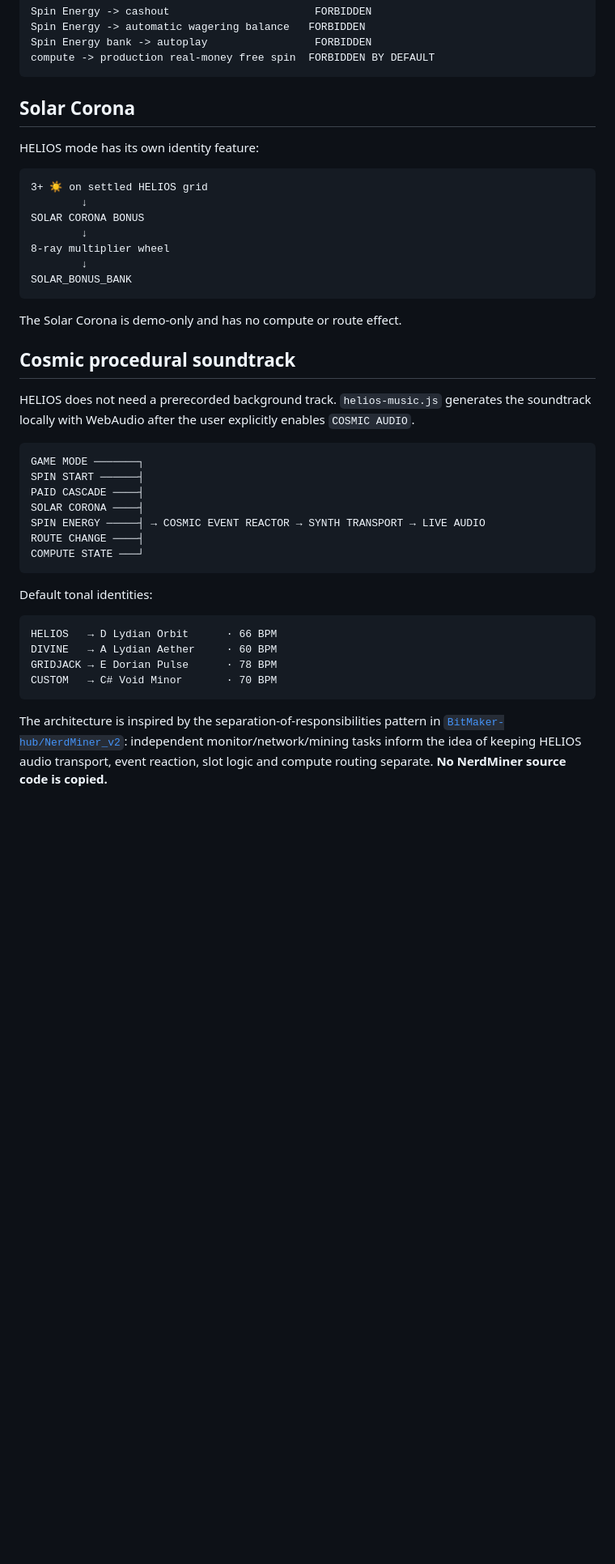
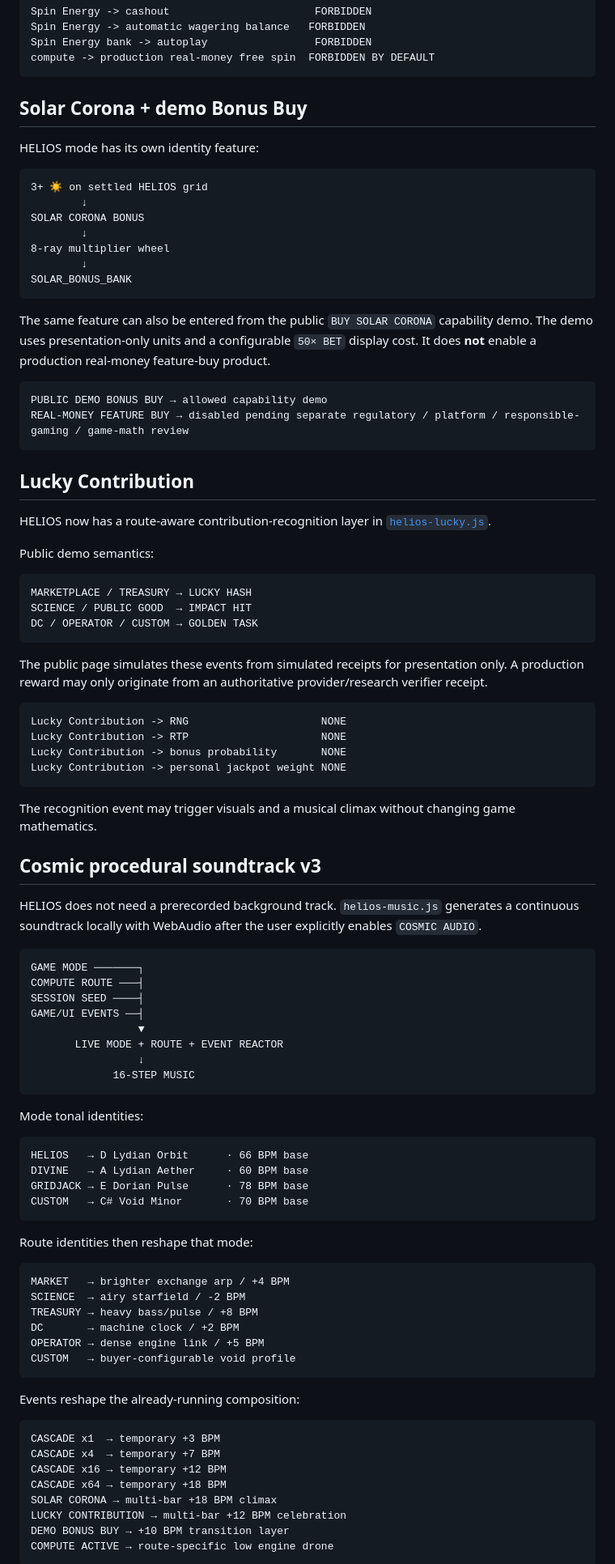
Before and after one commit to Hawkar-usls/Janus-HELIOS, a Markdown page: README.md, the part around one of its changes. Shown at 81% size. Drawn GitHub-style; blank space fills up the shorter version.

Commit message:
Update HELIOS README for v1.9 Lucky Contribution, Bonus Buy and music v3

````diff
--- a/README.md
+++ b/README.md
@@ -120,7 +136,7 @@ Spin Energy bank -> autoplay                 FORBIDDEN
 compute -> production real-money free spin  FORBIDDEN BY DEFAULT
 ```
 
-## Solar Corona
+## Solar Corona + demo Bonus Buy
 
 HELIOS mode has its own identity feature:
 
@@ -134,29 +150,81 @@ SOLAR CORONA BONUS
 SOLAR_BONUS_BANK
 ```
 
-The Solar Corona is demo-only and has no compute or route effect.
+The same feature can also be entered from the public `BUY SOLAR CORONA` capability demo. The demo uses presentation-only units and a configurable `50× BET` display cost. It does **not** enable a production real-money feature-buy product.
 
-## Cosmic procedural soundtrack
+```text
+PUBLIC DEMO BONUS BUY → allowed capability demo
+REAL-MONEY FEATURE BUY → disabled pending separate regulatory / platform / responsible-gaming / game-math review
+```
 
-HELIOS does not need a prerecorded background track. `helios-music.js` generates the soundtrack locally with WebAudio after the user explicitly enables `COSMIC AUDIO`.
+## Lucky Contribution
+
+HELIOS now has a route-aware contribution-recognition layer in [`helios-lucky.js`](helios-lucky.js).
+
+Public demo semantics:
+
+```text
+MARKETPLACE / TREASURY → LUCKY HASH
+SCIENCE / PUBLIC GOOD  → IMPACT HIT
+DC / OPERATOR / CUSTOM → GOLDEN TASK
+```
+
+The public page simulates these events from simulated receipts for presentation only. A production reward may only originate from an authoritative provider/research verifier receipt.
+
+```text
+Lucky Contribution -> RNG                     NONE
+Lucky Contribution -> RTP                     NONE
+Lucky Contribution -> bonus probability       NONE
+Lucky Contribution -> personal jackpot weight NONE
+```
+
+The recognition event may trigger visuals and a musical climax without changing game mathematics.
+
+## Cosmic procedural soundtrack v3
+
+HELIOS does not need a prerecorded background track. `helios-music.js` generates a continuous soundtrack locally with WebAudio after the user explicitly enables `COSMIC AUDIO`.
 
 ```text
 GAME MODE ───────┐
-SPIN START ──────┤
-PAID CASCADE ────┤
-SOLAR CORONA ────┤
-SPIN ENERGY ─────┤ → COSMIC EVENT REACTOR → SYNTH TRANSPORT → LIVE AUDIO
-ROUTE CHANGE ────┤
-COMPUTE STATE ───┘
+COMPUTE ROUTE ───┤
+SESSION SEED ────┤
+GAME/UI EVENTS ──┤
+                 ▼
+       LIVE MODE + ROUTE + EVENT REACTOR
+                 ↓
+             16-STEP MUSIC
 ```
 
-Default tonal identities:
+Mode tonal identities:
 
 ```text
-HELIOS   → D Lydian Orbit      · 66 BPM
-DIVINE   → A Lydian Aether     · 60 BPM
-GRIDJACK → E Dorian Pulse      · 78 BPM
-CUSTOM   → C# Void Minor       · 70 BPM
+HELIOS   → D Lydian Orbit      · 66 BPM base
+DIVINE   → A Lydian Aether     · 60 BPM base
+GRIDJACK → E Dorian Pulse      · 78 BPM base
+CUSTOM   → C# Void Minor       · 70 BPM base
 ```
 
-The architecture is inspired by the separation-of-responsibilities pattern in [`BitMaker-hub/NerdMiner_v2`](https://github.com/BitMaker-hub/NerdMiner_v2): independent monitor/network/mining tasks inform the idea of keeping HELIOS audio transport, event reaction, slot logic and compute routing separate. **No NerdMiner source code is copied.**
+Route identities then reshape that mode:
+
+```text
+MARKET   → brighter exchange arp / +4 BPM
+SCIENCE  → airy starfield / -2 BPM
+TREASURY → heavy bass/pulse / +8 BPM
+DC       → machine clock / +2 BPM
+OPERATOR → dense engine link / +5 BPM
+CUSTOM   → buyer-configurable void profile
+```
+
+Events reshape the already-running composition:
+
+```text
+CASCADE x1  → temporary +3 BPM
+CASCADE x4  → temporary +7 BPM
+CASCADE x16 → temporary +12 BPM
+CASCADE x64 → temporary +18 BPM
+SOLAR CORONA → multi-bar +18 BPM climax
+LUCKY CONTRIBUTION → multi-bar +12 BPM celebration
+DEMO BONUS BUY → +10 BPM transition layer
+COMPUTE ACTIVE → route-specific low engine drone
+```
+
````
Also changed, not shown: other parts of README.md (+28 -6 lines).
